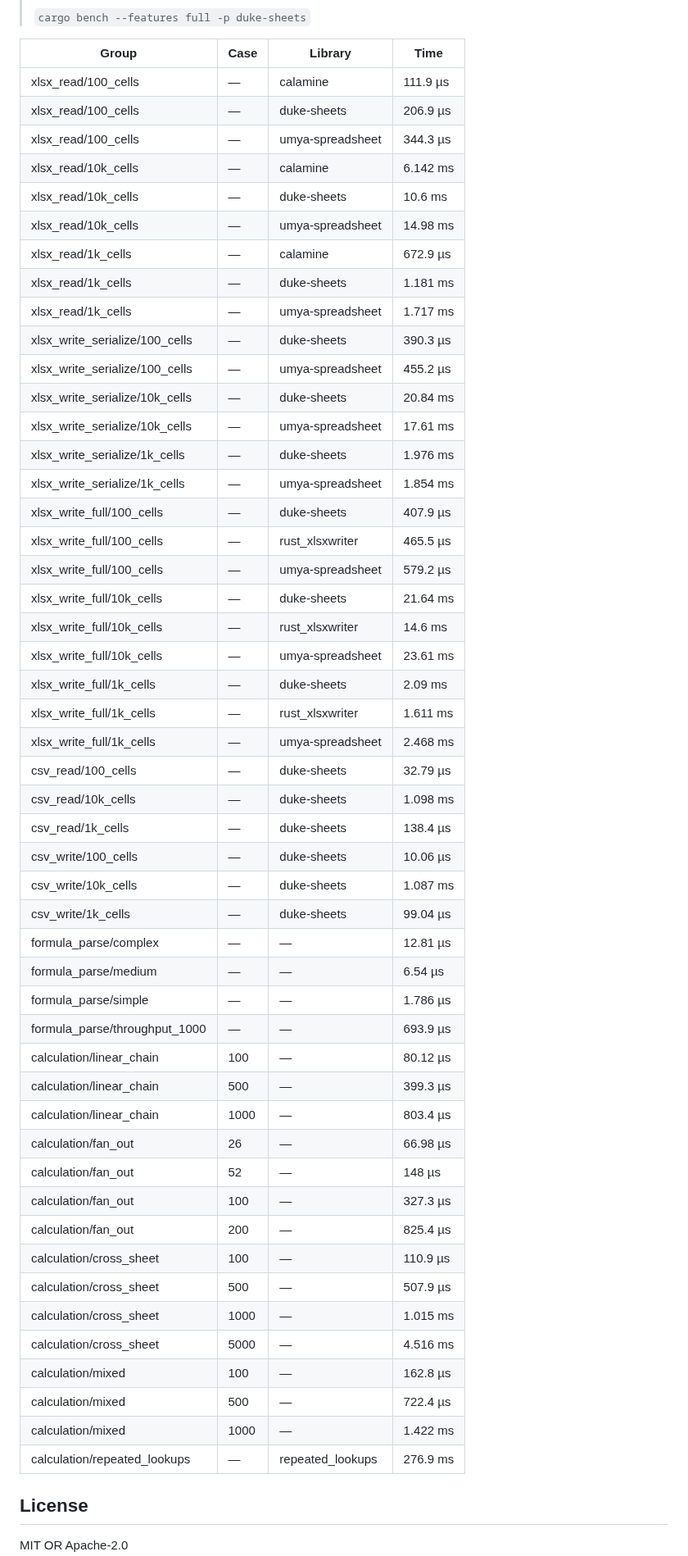
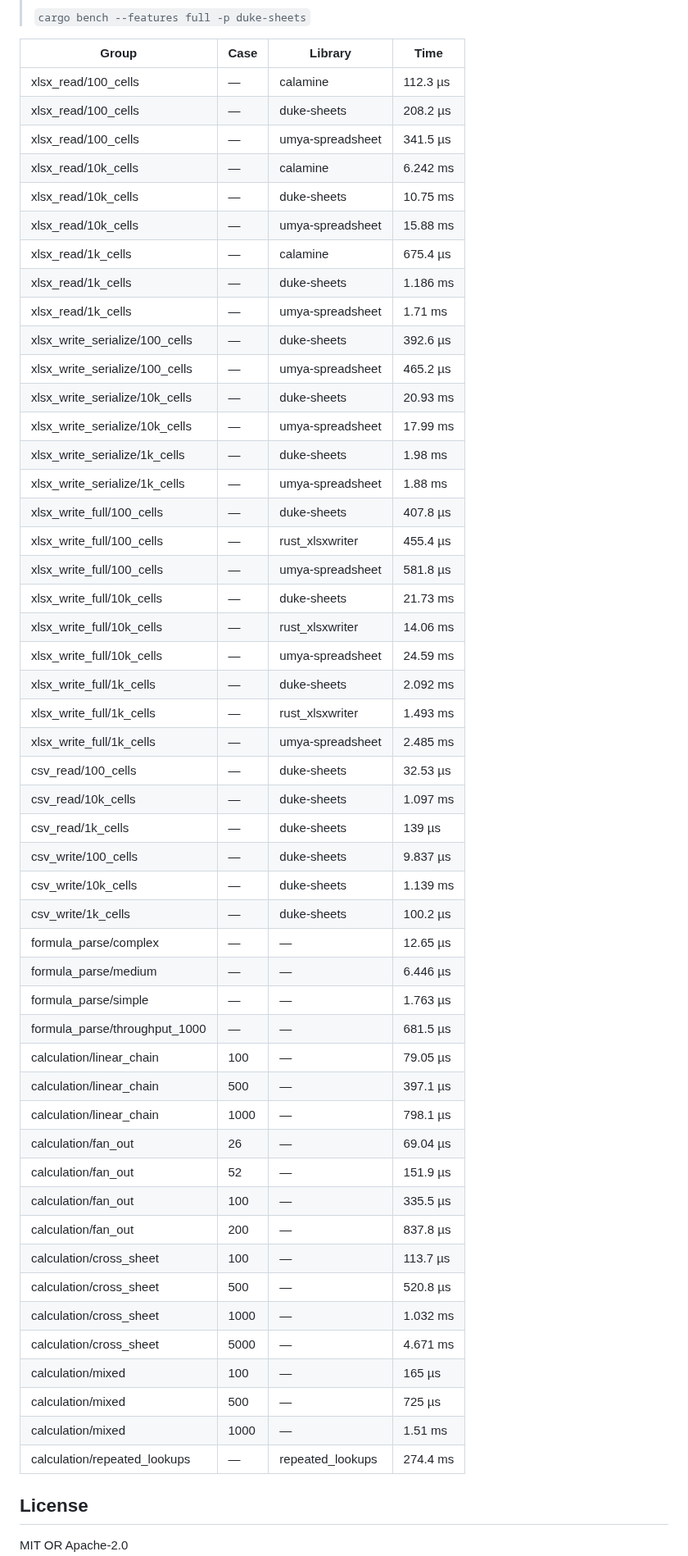
Before and after one commit to guseggert/duke-sheets, a Markdown page: README.md, the part around one of its changes. Shown at 82% size. GitHub-like rendering.

Commit message:
Update benchmark results [skip ci]

```diff
--- a/README.md
+++ b/README.md
@@ -211,55 +211,55 @@ fn main() -> Result<()> {
 
 | Group | Case | Library | Time |
 |-------|------|---------|------|
-| xlsx_read/100_cells | — | calamine | 111.9 µs |
-| xlsx_read/100_cells | — | duke-sheets | 206.9 µs |
-| xlsx_read/100_cells | — | umya-spreadsheet | 344.3 µs |
-| xlsx_read/10k_cells | — | calamine | 6.142 ms |
-| xlsx_read/10k_cells | — | duke-sheets | 10.6 ms |
-| xlsx_read/10k_cells | — | umya-spreadsheet | 14.98 ms |
-| xlsx_read/1k_cells | — | calamine | 672.9 µs |
-| xlsx_read/1k_cells | — | duke-sheets | 1.181 ms |
-| xlsx_read/1k_cells | — | umya-spreadsheet | 1.717 ms |
-| xlsx_write_serialize/100_cells | — | duke-sheets | 390.3 µs |
-| xlsx_write_serialize/100_cells | — | umya-spreadsheet | 455.2 µs |
-| xlsx_write_serialize/10k_cells | — | duke-sheets | 20.84 ms |
-| xlsx_write_serialize/10k_cells | — | umya-spreadsheet | 17.61 ms |
-| xlsx_write_serialize/1k_cells | — | duke-sheets | 1.976 ms |
-| xlsx_write_serialize/1k_cells | — | umya-spreadsheet | 1.854 ms |
-| xlsx_write_full/100_cells | — | duke-sheets | 407.9 µs |
-| xlsx_write_full/100_cells | — | rust_xlsxwriter | 465.5 µs |
-| xlsx_write_full/100_cells | — | umya-spreadsheet | 579.2 µs |
-| xlsx_write_full/10k_cells | — | duke-sheets | 21.64 ms |
-| xlsx_write_full/10k_cells | — | rust_xlsxwriter | 14.6 ms |
-| xlsx_write_full/10k_cells | — | umya-spreadsheet | 23.61 ms |
-| xlsx_write_full/1k_cells | — | duke-sheets | 2.09 ms |
-| xlsx_write_full/1k_cells | — | rust_xlsxwriter | 1.611 ms |
-| xlsx_write_full/1k_cells | — | umya-spreadsheet | 2.468 ms |
-| csv_read/100_cells | — | duke-sheets | 32.79 µs |
-| csv_read/10k_cells | — | duke-sheets | 1.098 ms |
-| csv_read/1k_cells | — | duke-sheets | 138.4 µs |
-| csv_write/100_cells | — | duke-sheets | 10.06 µs |
-| csv_write/10k_cells | — | duke-sheets | 1.087 ms |
-| csv_write/1k_cells | — | duke-sheets | 99.04 µs |
-| formula_parse/complex | — | — | 12.81 µs |
-| formula_parse/medium | — | — | 6.54 µs |
-| formula_parse/simple | — | — | 1.786 µs |
-| formula_parse/throughput_1000 | — | — | 693.9 µs |
-| calculation/linear_chain | 100 | — | 80.12 µs |
-| calculation/linear_chain | 500 | — | 399.3 µs |
-| calculation/linear_chain | 1000 | — | 803.4 µs |
-| calculation/fan_out | 26 | — | 66.98 µs |
-| calculation/fan_out | 52 | — | 148 µs |
-| calculation/fan_out | 100 | — | 327.3 µs |
-| calculation/fan_out | 200 | — | 825.4 µs |
-| calculation/cross_sheet | 100 | — | 110.9 µs |
-| calculation/cross_sheet | 500 | — | 507.9 µs |
-| calculation/cross_sheet | 1000 | — | 1.015 ms |
-| calculation/cross_sheet | 5000 | — | 4.516 ms |
-| calculation/mixed | 100 | — | 162.8 µs |
-| calculation/mixed | 500 | — | 722.4 µs |
-| calculation/mixed | 1000 | — | 1.422 ms |
-| calculation/repeated_lookups | — | repeated_lookups | 276.9 ms |
+| xlsx_read/100_cells | — | calamine | 112.3 µs |
+| xlsx_read/100_cells | — | duke-sheets | 208.2 µs |
+| xlsx_read/100_cells | — | umya-spreadsheet | 341.5 µs |
+| xlsx_read/10k_cells | — | calamine | 6.242 ms |
+| xlsx_read/10k_cells | — | duke-sheets | 10.75 ms |
+| xlsx_read/10k_cells | — | umya-spreadsheet | 15.88 ms |
+| xlsx_read/1k_cells | — | calamine | 675.4 µs |
+| xlsx_read/1k_cells | — | duke-sheets | 1.186 ms |
+| xlsx_read/1k_cells | — | umya-spreadsheet | 1.71 ms |
+| xlsx_write_serialize/100_cells | — | duke-sheets | 392.6 µs |
+| xlsx_write_serialize/100_cells | — | umya-spreadsheet | 465.2 µs |
+| xlsx_write_serialize/10k_cells | — | duke-sheets | 20.93 ms |
+| xlsx_write_serialize/10k_cells | — | umya-spreadsheet | 17.99 ms |
+| xlsx_write_serialize/1k_cells | — | duke-sheets | 1.98 ms |
+| xlsx_write_serialize/1k_cells | — | umya-spreadsheet | 1.88 ms |
+| xlsx_write_full/100_cells | — | duke-sheets | 407.8 µs |
+| xlsx_write_full/100_cells | — | rust_xlsxwriter | 455.4 µs |
+| xlsx_write_full/100_cells | — | umya-spreadsheet | 581.8 µs |
+| xlsx_write_full/10k_cells | — | duke-sheets | 21.73 ms |
+| xlsx_write_full/10k_cells | — | rust_xlsxwriter | 14.06 ms |
+| xlsx_write_full/10k_cells | — | umya-spreadsheet | 24.59 ms |
+| xlsx_write_full/1k_cells | — | duke-sheets | 2.092 ms |
+| xlsx_write_full/1k_cells | — | rust_xlsxwriter | 1.493 ms |
+| xlsx_write_full/1k_cells | — | umya-spreadsheet | 2.485 ms |
+| csv_read/100_cells | — | duke-sheets | 32.53 µs |
+| csv_read/10k_cells | — | duke-sheets | 1.097 ms |
+| csv_read/1k_cells | — | duke-sheets | 139 µs |
+| csv_write/100_cells | — | duke-sheets | 9.837 µs |
+| csv_write/10k_cells | — | duke-sheets | 1.139 ms |
+| csv_write/1k_cells | — | duke-sheets | 100.2 µs |
+| formula_parse/complex | — | — | 12.65 µs |
+| formula_parse/medium | — | — | 6.446 µs |
+| formula_parse/simple | — | — | 1.763 µs |
+| formula_parse/throughput_1000 | — | — | 681.5 µs |
+| calculation/linear_chain | 100 | — | 79.05 µs |
+| calculation/linear_chain | 500 | — | 397.1 µs |
+| calculation/linear_chain | 1000 | — | 798.1 µs |
+| calculation/fan_out | 26 | — | 69.04 µs |
+| calculation/fan_out | 52 | — | 151.9 µs |
+| calculation/fan_out | 100 | — | 335.5 µs |
+| calculation/fan_out | 200 | — | 837.8 µs |
+| calculation/cross_sheet | 100 | — | 113.7 µs |
+| calculation/cross_sheet | 500 | — | 520.8 µs |
+| calculation/cross_sheet | 1000 | — | 1.032 ms |
+| calculation/cross_sheet | 5000 | — | 4.671 ms |
+| calculation/mixed | 100 | — | 165 µs |
+| calculation/mixed | 500 | — | 725 µs |
+| calculation/mixed | 1000 | — | 1.51 ms |
+| calculation/repeated_lookups | — | repeated_lookups | 274.4 ms |
 <!-- BENCHMARKS:END -->
 
 ## License
```
Also changed, not shown: other parts of README.md (+1 -1 lines).
